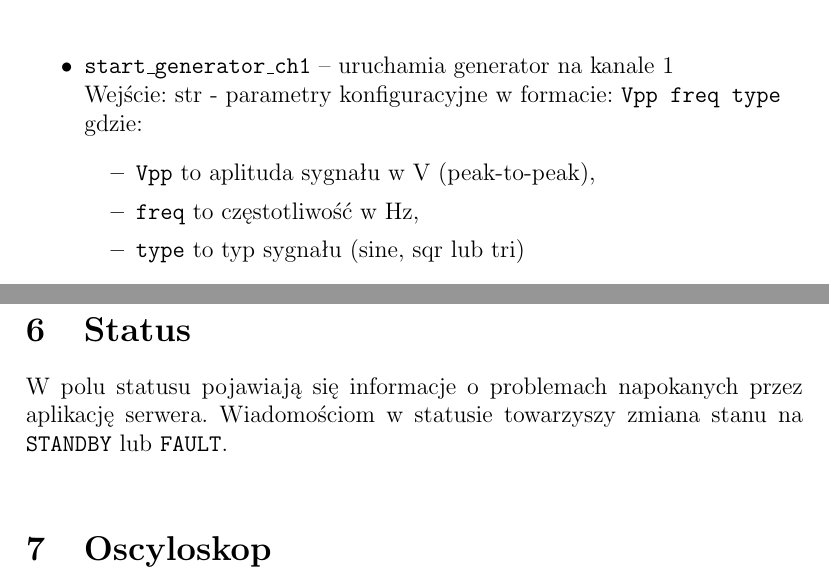
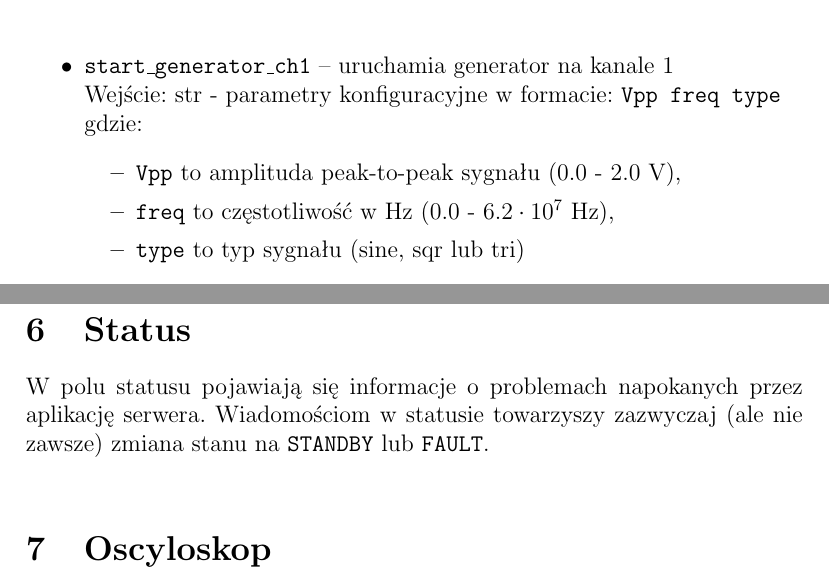
Before and after one commit to daneos/Tango-RedPitaya, a LaTeX paper (doc/Tango-RedPitaya.tex): two parts of pages 9 and 10 of 13, joined at a grey line, cut so that both start at the same text. Compiled offline with pdfLaTeX.

Commit message:
docs: generator parameters ranges

```diff
--- a/doc/Tango-RedPitaya.tex
+++ b/doc/Tango-RedPitaya.tex
@@ -117,8 +117,8 @@
 			  Wejście: str - parametry konfiguracyjne w formacie: \texttt{Vpp freq type}\\
 			  gdzie:
 			  \begin{itemize}
-			  	\item \texttt{Vpp} to aplituda sygnału w V (peak-to-peak),
-			  	\item \texttt{freq} to częstotliwość w Hz,
+			  	\item \texttt{Vpp} to amplituda peak-to-peak sygnału (0.0 - 2.0 V),
+			  	\item \texttt{freq} to częstotliwość w Hz (0.0 - $6.2\cdot10^7$ Hz),
 			  	\item \texttt{type} to typ sygnału (sine, sqr lub tri)
 			  \end{itemize}
 		\item \textbf{\texttt{start\_generator\_ch2}} -- uruchamia generator na kanale 2\\
@@ -138,7 +138,7 @@
 	Stan \texttt{UNKNOWN} pojawia się w momencie wyłączenia zasilania płytki RedPitaya. Docelowo ma być wtedy prezentowany stan \texttt{FAULT}.
 
 	\section{Status}
-	W polu statusu pojawiają się informacje o problemach napokanych przez aplikację serwera. Wiadomościom w statusie towarzyszy zmiana stanu na \texttt{STANDBY} lub \texttt{FAULT}.\\
+	W polu statusu pojawiają się informacje o problemach napokanych przez aplikację serwera. Wiadomościom w statusie towarzyszy zazwyczaj (ale nie zawsze) zmiana stanu na \texttt{STANDBY} lub \texttt{FAULT}.\\
 
 	\section{Oscyloskop}
 	Aby uruchomić oscyloskop należy zmienić wartość atrybutu \texttt{scope\_active} na \texttt{True}.\\
```
Also changed, not shown: doc/Tango-RedPitaya.tex (2 more changed lines), 1 other file.
